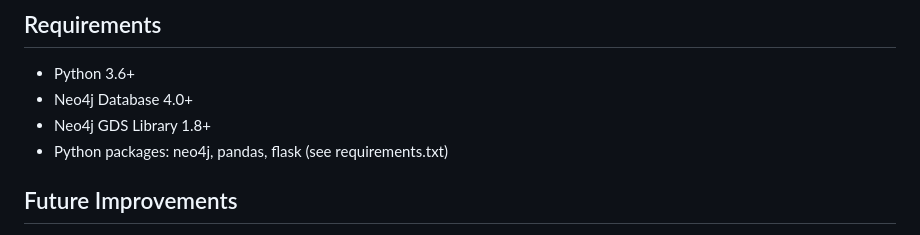
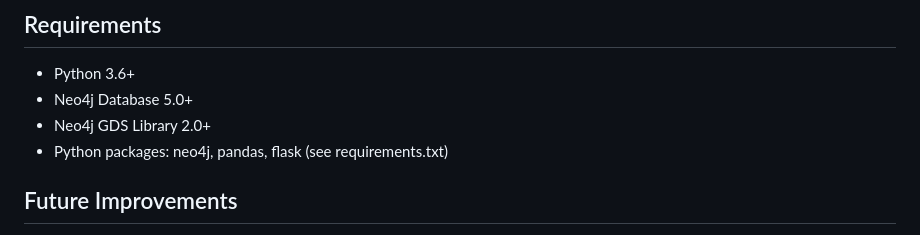
Before and after one commit to quangxuan98765/Fraud-Detection, a Markdown page: README.md, the part around the change. Rendered like a GitHub page.

```diff
--- a/README.md
+++ b/README.md
@@ -60,8 +60,8 @@ python final_fraud_detection.py --skip-basic
 
 ## Requirements
 - Python 3.6+
-- Neo4j Database 4.0+
-- Neo4j GDS Library 1.8+
+- Neo4j Database 5.0+
+- Neo4j GDS Library 2.0+
 - Python packages: neo4j, pandas, flask (see requirements.txt)
 
 ## Future Improvements
```
